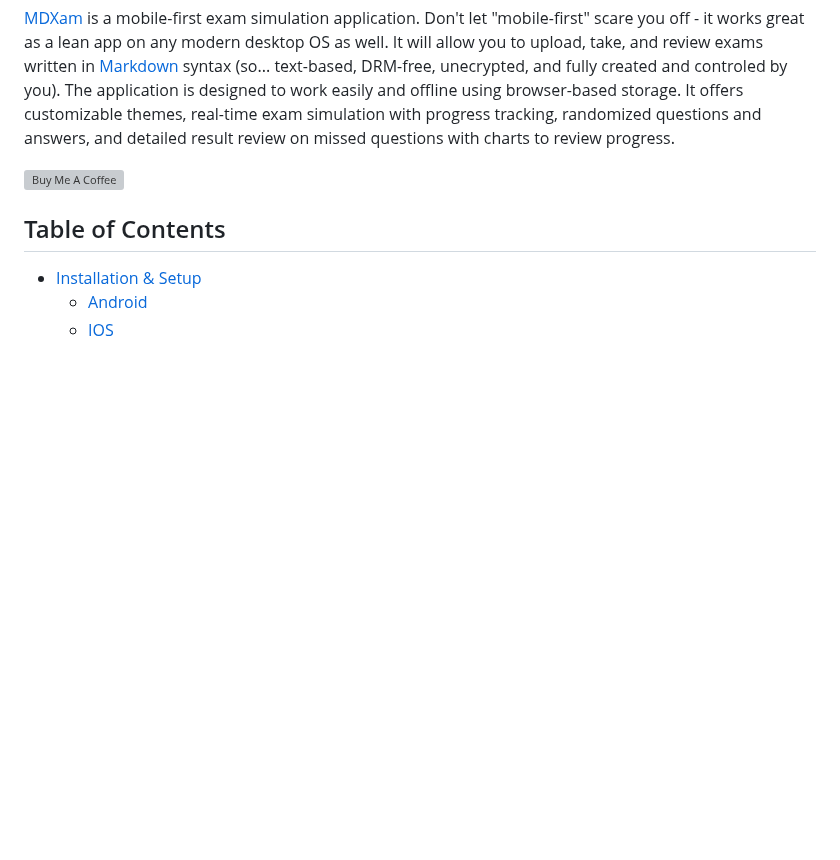
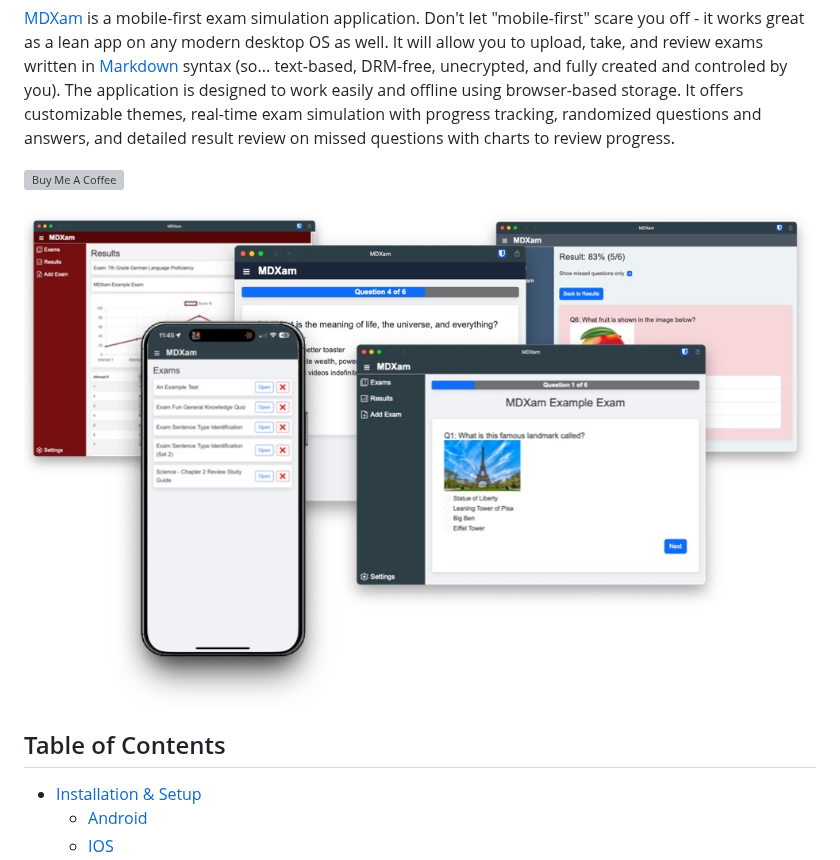
Before and after one commit to msalty/mdxam, a Markdown page: readme.md, the part around the change. Rendered like a GitHub page; blank space fills up the shorter version; grey boxes are pictures that could not be loaded.

```diff
--- a/readme.md
+++ b/readme.md
@@ -5,6 +5,8 @@ Have you ever wanted an easy way to take an exam study guide and quickly turn it
 [MDXam](https://msalty.github.io/mdxam/) is a mobile-first exam simulation application.  Don't let "mobile-first" scare you off - it works great as a lean app on any modern desktop OS as well. It will allow you to upload, take, and review exams written in [Markdown](https://www.markdownguide.org) syntax (so... text-based, DRM-free, unecrypted, and fully created and controled by you). The application is designed to work easily and offline using browser-based storage. It offers customizable themes, real-time exam simulation with progress tracking, randomized questions and answers, and detailed result review on missed questions with charts to review progress.
 
 <a href="https://www.buymeacoffee.com/msalty" target="_blank"><img src="https://cdn.buymeacoffee.com/buttons/default-orange.png" alt="Buy Me A Coffee" height="41" width="174"></a>
+
+![MDXam Screenshots](images/mdxam-screenshots.jpg)
 
 ## Table of Contents
 
```
